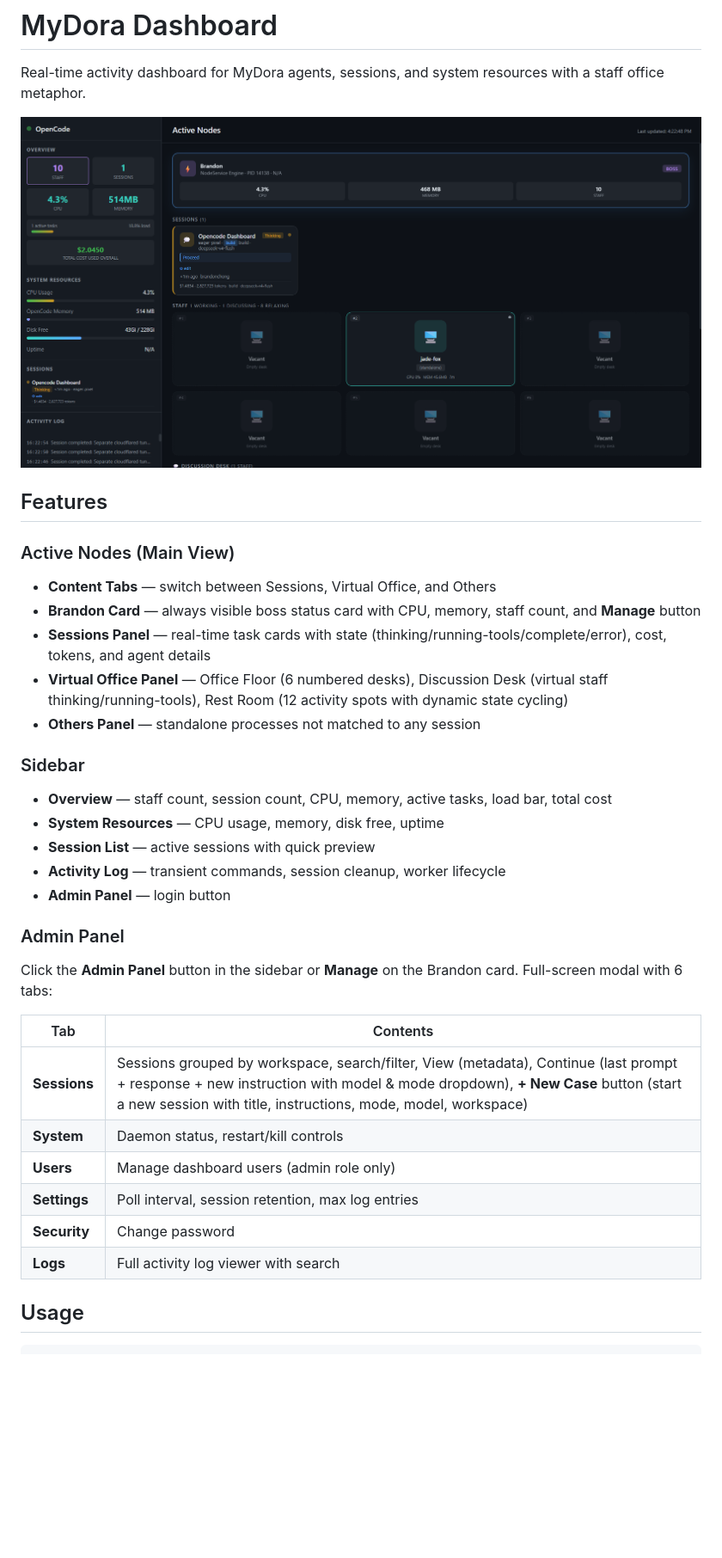
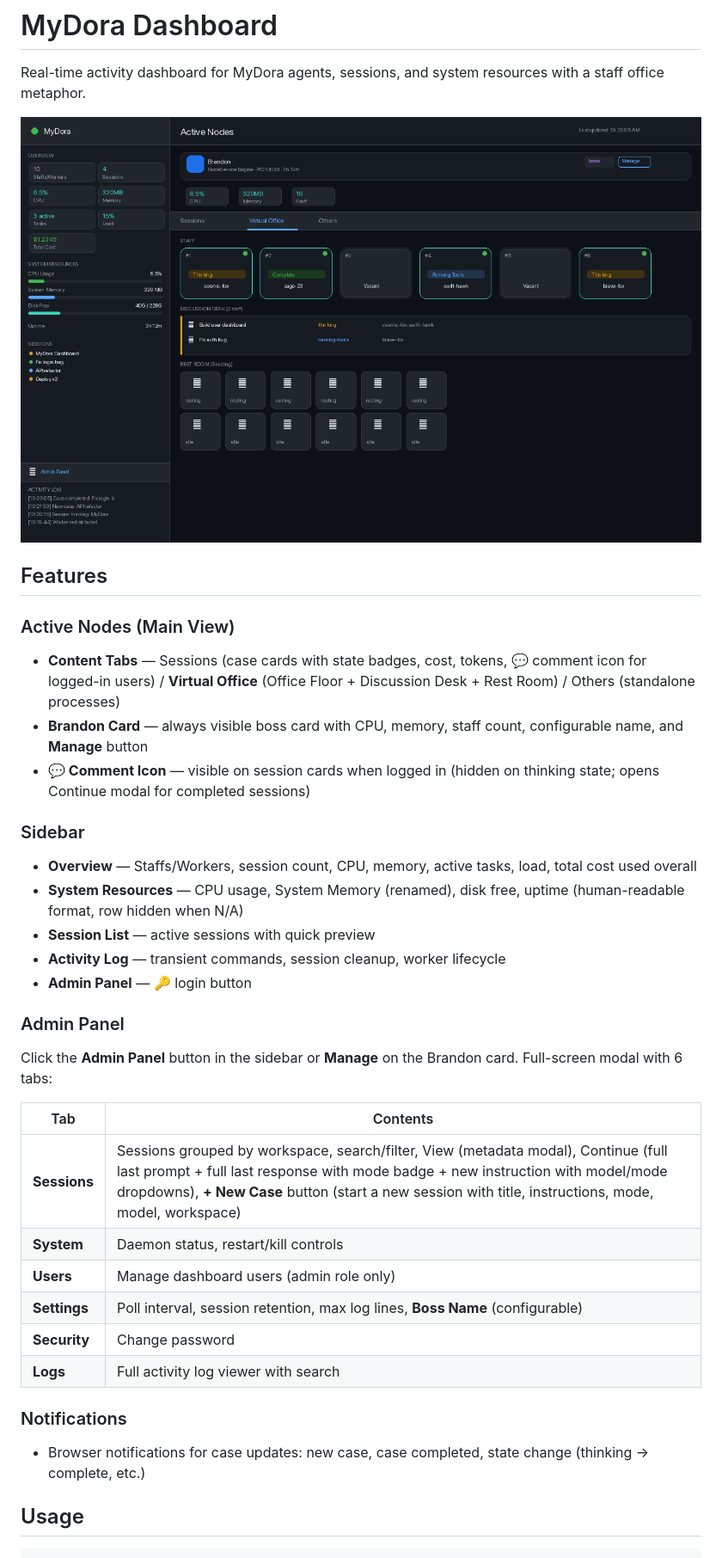
Before and after one commit to phototix/Realtime-OpenCode-Workspace-Monitor, a Markdown page: README.md, the part around one of its changes. Shown at 86% size. Rendered like a GitHub page; pictures changed too: screenshots.png; blank space fills up the shorter version.

Commit message:
Update README with full feature list and regenerate screenshots.png with Virtual Office tab active

```diff
--- a/README.md
+++ b/README.md
@@ -7,30 +7,31 @@ Real-time activity dashboard for MyDora agents, sessions, and system resources w
 ## Features
 
 ### Active Nodes (Main View)
-- **Content Tabs** — switch between Sessions, Virtual Office, and Others
-- **Brandon Card** — always visible boss status card with CPU, memory, staff count, and **Manage** button
-- **Sessions Panel** — real-time task cards with state (thinking/running-tools/complete/error), cost, tokens, and agent details
-- **Virtual Office Panel** — Office Floor (6 numbered desks), Discussion Desk (virtual staff thinking/running-tools), Rest Room (12 activity spots with dynamic state cycling)
-- **Others Panel** — standalone processes not matched to any session
+- **Content Tabs** — Sessions (case cards with state badges, cost, tokens, 💬 comment icon for logged-in users) / **Virtual Office** (Office Floor + Discussion Desk + Rest Room) / Others (standalone processes)
+- **Brandon Card** — always visible boss card with CPU, memory, staff count, configurable name, and **Manage** button
+- **💬 Comment Icon** — visible on session cards when logged in (hidden on thinking state; opens Continue modal for completed sessions)
 
 ### Sidebar
-- **Overview** — staff count, session count, CPU, memory, active tasks, load bar, total cost
-- **System Resources** — CPU usage, memory, disk free, uptime
+- **Overview** — Staffs/Workers, session count, CPU, memory, active tasks, load, total cost used overall
+- **System Resources** — CPU usage, System Memory (renamed), disk free, uptime (human-readable format, row hidden when N/A)
 - **Session List** — active sessions with quick preview
 - **Activity Log** — transient commands, session cleanup, worker lifecycle
-- **Admin Panel** — login button
+- **Admin Panel** — 🔑 login button
 
 ### Admin Panel
 Click the **Admin Panel** button in the sidebar or **Manage** on the Brandon card. Full-screen modal with 6 tabs:
 
 | Tab | Contents |
 |---|---|
-| **Sessions** | Sessions grouped by workspace, search/filter, View (metadata), Continue (last prompt + response + new instruction with model & mode dropdown), **+ New Case** button (start a new session with title, instructions, mode, model, workspace) |
+| **Sessions** | Sessions grouped by workspace, search/filter, View (metadata modal), Continue (full last prompt + full last response with mode badge + new instruction with model/mode dropdowns), **+ New Case** button (start a new session with title, instructions, mode, model, workspace) |
 | **System** | Daemon status, restart/kill controls |
 | **Users** | Manage dashboard users (admin role only) |
-| **Settings** | Poll interval, session retention, max log entries |
+| **Settings** | Poll interval, session retention, max log lines, **Boss Name** (configurable) |
 | **Security** | Change password |
 | **Logs** | Full activity log viewer with search |
+
+### Notifications
+- Browser notifications for case updates: new case, case completed, state change (thinking → complete, etc.)
 
 ## Usage
 
```
Also changed, not shown: other parts of README.md (+9 -1 lines).
